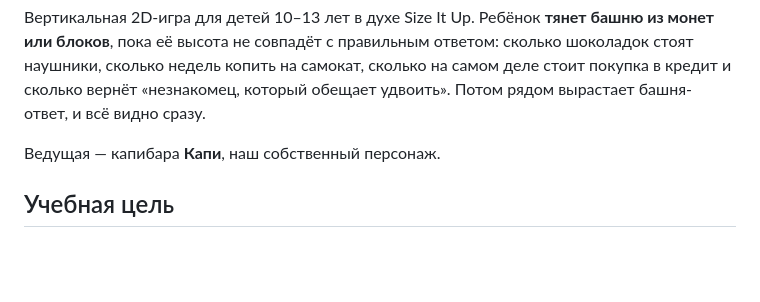
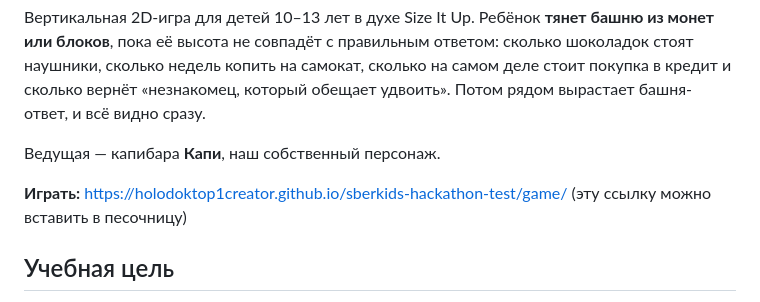
Before and after one commit to Holodoktop1creator/sberkids-hackathon-test, a Markdown page: README.md, the part around the change. Rendered like a GitHub page; blank space fills up the shorter version.

Commit message:
README: add GitHub Pages link
Co-Authored-By: Claude Opus 5.5 <noreply@anthropic.com>

```diff
--- a/README.md
+++ b/README.md
@@ -5,6 +5,8 @@
 Вертикальная 2D-игра для детей 10–13 лет в духе Size It Up. Ребёнок **тянет башню из монет или блоков**, пока её высота не совпадёт с правильным ответом: сколько шоколадок стоят наушники, сколько недель копить на самокат, сколько на самом деле стоит покупка в кредит и сколько вернёт «незнакомец, который обещает удвоить». Потом рядом вырастает башня-ответ, и всё видно сразу.
 
 Ведущая — капибара **Капи**, наш собственный персонаж.
+
+**Играть:** https://holodoktop1creator.github.io/sberkids-hackathon-test/game/ (эту ссылку можно вставить в песочницу)
 
 ## Учебная цель
 
```
